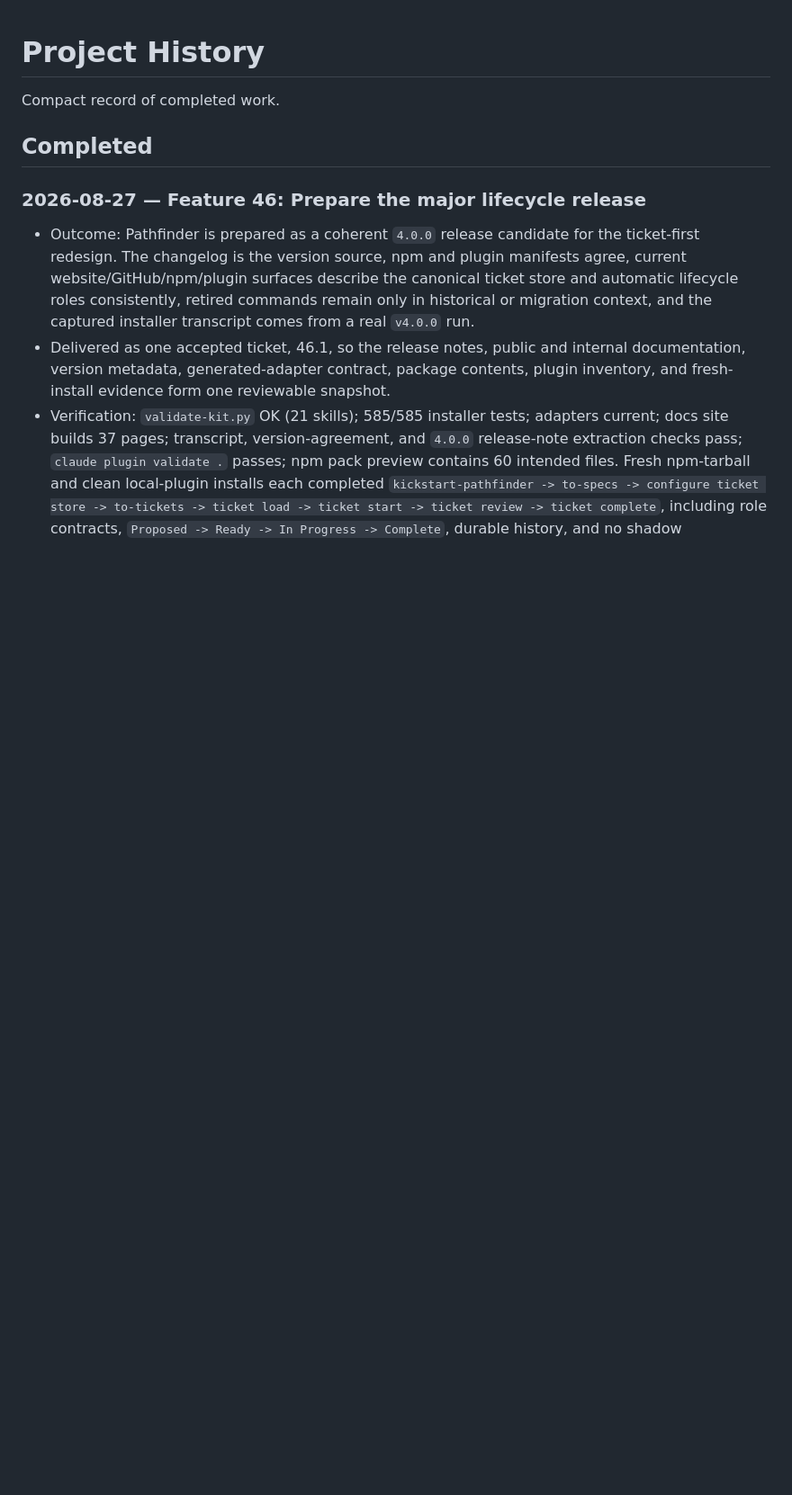
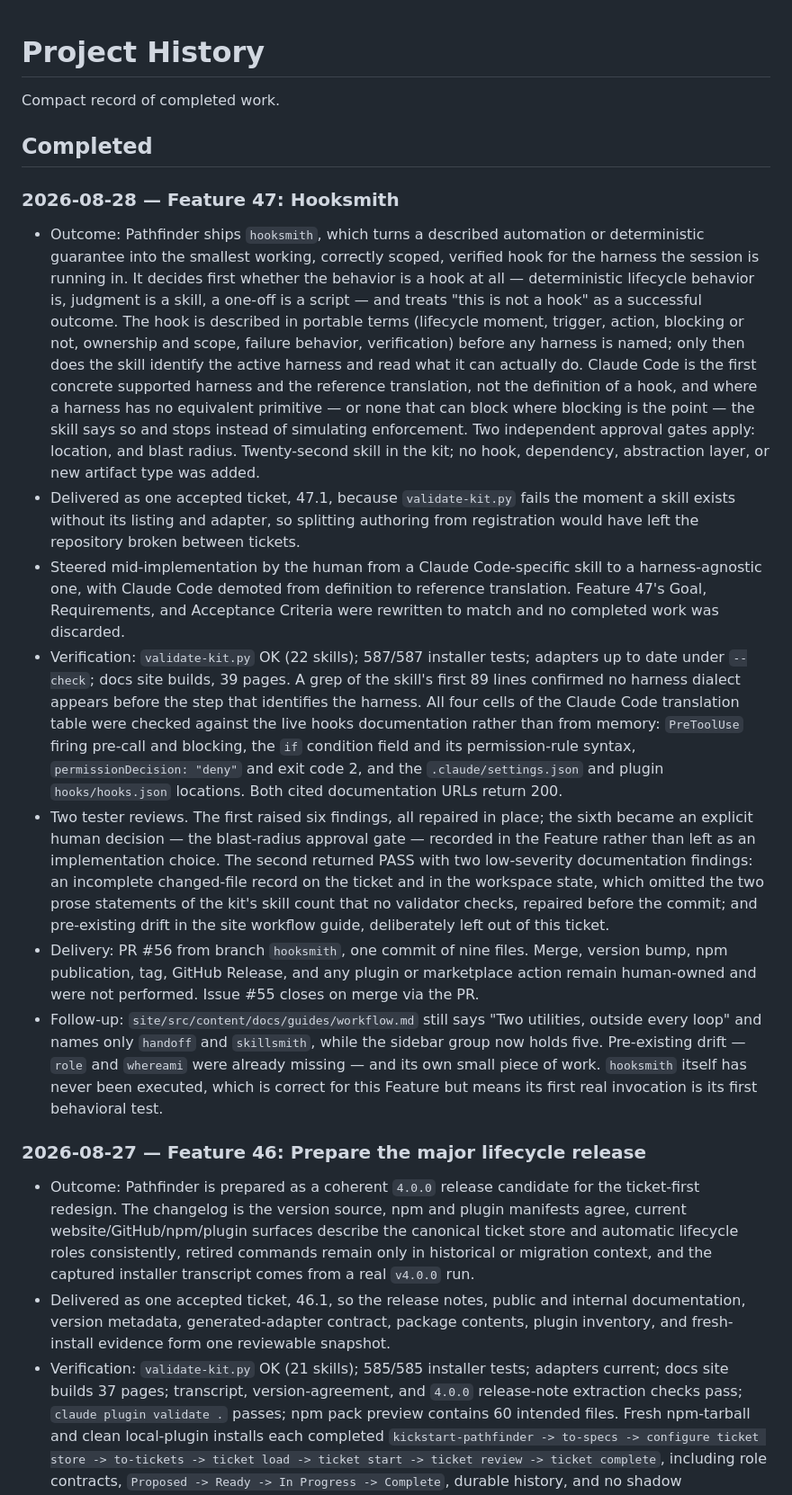
Before and after one commit to rikilamadrid/pathfinder, a Markdown page: context/history.md, the part around the change. Shown at 90% size. GitHub-like rendering; blank space fills up the shorter version.

Commit message:
docs: record Feature 47 in project history

```diff
--- a/context/history.md
+++ b/context/history.md
@@ -3,6 +3,16 @@
 Compact record of completed work.
 
 ## Completed
+
+### 2026-08-28 — Feature 47: Hooksmith
+
+- Outcome: Pathfinder ships `hooksmith`, which turns a described automation or deterministic guarantee into the smallest working, correctly scoped, verified hook for the harness the session is running in. It decides first whether the behavior is a hook at all — deterministic lifecycle behavior is, judgment is a skill, a one-off is a script — and treats "this is not a hook" as a successful outcome. The hook is described in portable terms (lifecycle moment, trigger, action, blocking or not, ownership and scope, failure behavior, verification) before any harness is named; only then does the skill identify the active harness and read what it can actually do. Claude Code is the first concrete supported harness and the reference translation, not the definition of a hook, and where a harness has no equivalent primitive — or none that can block where blocking is the point — the skill says so and stops instead of simulating enforcement. Two independent approval gates apply: location, and blast radius. Twenty-second skill in the kit; no hook, dependency, abstraction layer, or new artifact type was added.
+- Delivered as one accepted ticket, 47.1, because `validate-kit.py` fails the moment a skill exists without its listing and adapter, so splitting authoring from registration would have left the repository broken between tickets.
+- Steered mid-implementation by the human from a Claude Code-specific skill to a harness-agnostic one, with Claude Code demoted from definition to reference translation. Feature 47's Goal, Requirements, and Acceptance Criteria were rewritten to match and no completed work was discarded.
+- Verification: `validate-kit.py` OK (22 skills); 587/587 installer tests; adapters up to date under `--check`; docs site builds, 39 pages. A grep of the skill's first 89 lines confirmed no harness dialect appears before the step that identifies the harness. All four cells of the Claude Code translation table were checked against the live hooks documentation rather than from memory: `PreToolUse` firing pre-call and blocking, the `if` condition field and its permission-rule syntax, `permissionDecision: "deny"` and exit code 2, and the `.claude/settings.json` and plugin `hooks/hooks.json` locations. Both cited documentation URLs return 200.
+- Two tester reviews. The first raised six findings, all repaired in place; the sixth became an explicit human decision — the blast-radius approval gate — recorded in the Feature rather than left as an implementation choice. The second returned PASS with two low-severity documentation findings: an incomplete changed-file record on the ticket and in the workspace state, which omitted the two prose statements of the kit's skill count that no validator checks, repaired before the commit; and pre-existing drift in the site workflow guide, deliberately left out of this ticket.
+- Delivery: PR #56 from branch `hooksmith`, one commit of nine files. Merge, version bump, npm publication, tag, GitHub Release, and any plugin or marketplace action remain human-owned and were not performed. Issue #55 closes on merge via the PR.
+- Follow-up: `site/src/content/docs/guides/workflow.md` still says "Two utilities, outside every loop" and names only `handoff` and `skillsmith`, while the sidebar group now holds five. Pre-existing drift — `role` and `whereami` were already missing — and its own small piece of work. `hooksmith` itself has never been executed, which is correct for this Feature but means its first real invocation is its first behavioral test.
 
 ### 2026-08-27 — Feature 46: Prepare the major lifecycle release
 
```
